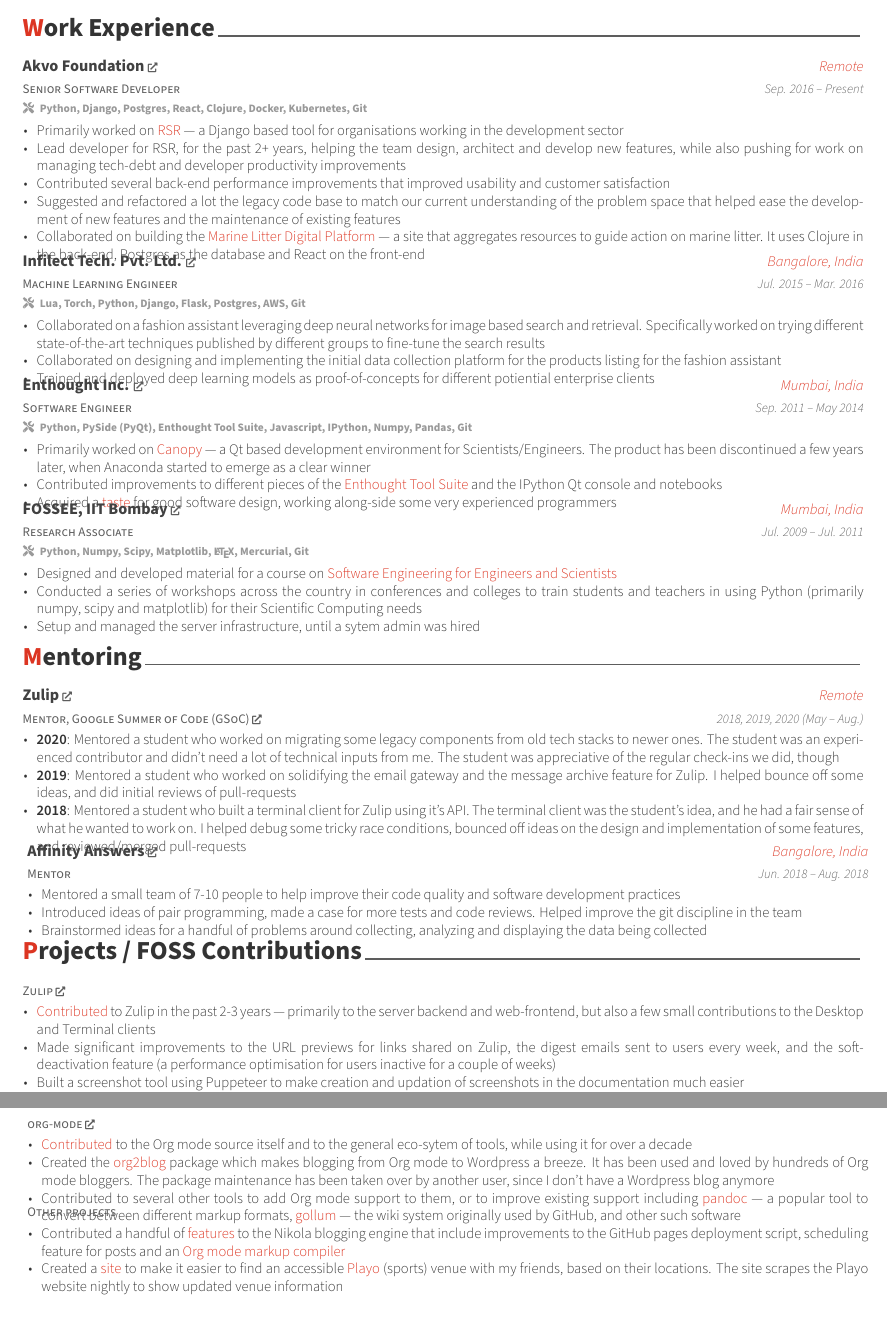
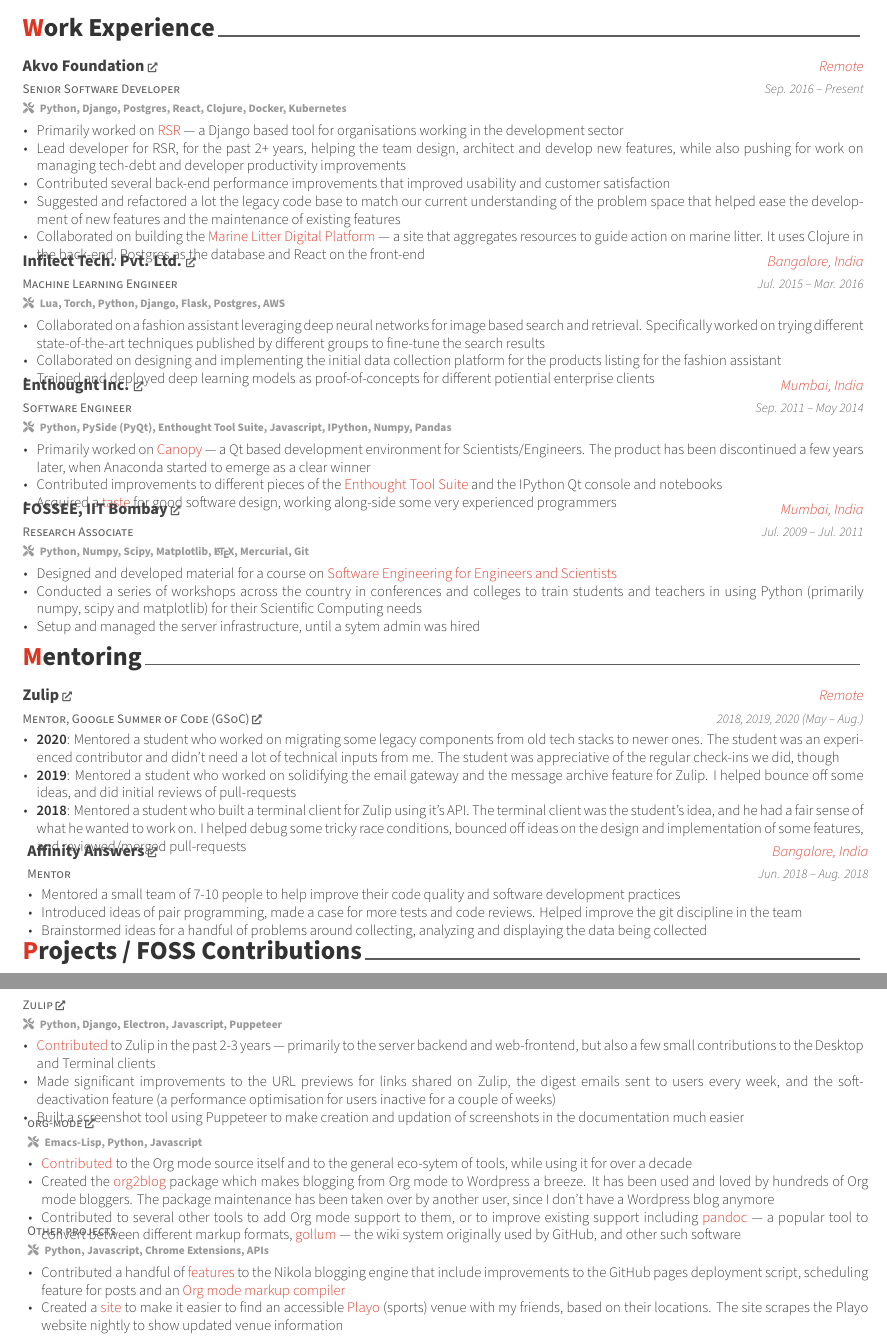
Before and after one commit to punchagan/resume, a LaTeX CV (resume.tex, which reads includes/experience.tex, includes/projects.tex): two parts of pages 1 and 2 of 2, joined at a grey line, cut so that both start at the same text. Compiled offline with XeLaTeX.

Commit message:
Add techstack info in a bunch of places

```diff
--- a/includes/experience.tex
+++ b/includes/experience.tex
@@ -17,7 +17,7 @@
       {Sep. 2016 -- Present} % Date(s)
       {
         \begin{cvitems} % Description(s) of tasks/responsibilities
-        \techstack{Python, Django, Postgres, React, Clojure, Docker, Kubernetes, Git}
+        \techstack{Python, Django, Postgres, React, Clojure, Docker, Kubernetes}
         \item {Primarily worked on \href{https://github.com/akvo/akvo-rsr}{RSR} --- a Django based tool for organisations working in the development sector}
         \item {Lead developer for RSR, for the past 2+ years, helping the team design, architect and develop new features, while also pushing for work on managing tech-debt and developer productivity improvements}
         \item {Contributed several back-end performance improvements that improved usability and customer satisfaction}
@@ -34,7 +34,7 @@
     {Jul. 2015 -- Mar. 2016} % Date(s)
     {
       \begin{cvitems} % Description(s) of tasks/responsibilities
-        \techstack{Lua, Torch, Python, Django, Flask, Postgres, AWS, Git}
+        \techstack{Lua, Torch, Python, Django, Flask, Postgres, AWS}
         \item{Collaborated on a fashion assistant leveraging deep neural networks for image based search and retrieval. Specifically worked on trying different state-of-the-art techniques published by different groups to fine-tune the search results}
         \item{Collaborated on designing and implementing the initial data collection platform for the products listing for the fashion assistant}
         \item{Trained and deployed deep learning models as proof-of-concepts for different potiential enterprise clients}
@@ -49,7 +49,7 @@
     {Sep. 2011 -- May 2014} % Date(s)
     {
       \begin{cvitems} % Description(s) of tasks/responsibilities
-        \techstack{Python, PySide (PyQt), Enthought Tool Suite, Javascript, IPython, Numpy, Pandas, Git}
+        \techstack{Python, PySide (PyQt), Enthought Tool Suite, Javascript, IPython, Numpy, Pandas}
         \item {Primarily worked on \href{https://web.archive.org/web/20170621202502/https://www.enthought.com/products/canopy/}{Canopy} --- a Qt based development environment for Scientists/Engineers. The product has been discontinued a few years later, when Anaconda started to emerge as a clear winner}
         \item {Contributed improvements to different pieces of the \href{https://docs.enthought.com/ets/}{Enthought Tool Suite} and the IPython Qt console and notebooks}
         \item {Acquired a \href{https://rawgit.com/punchagan/340e1350fdfc766c6599/raw/ca1f5fe9bfc1cc503cd8a524e350bd29e8f5f33d/month-with-martin.html}{taste} for good software design, working along-side some very experienced programmers}
--- a/includes/projects.tex
+++ b/includes/projects.tex
@@ -16,6 +16,7 @@
       {} % Date(s)
       {
         \begin{cvitems} % Description(s) bullet points
+        \techstack{Python, Django, Electron, Javascript, Puppeteer}
         \item {\href{https://github.com/zulip/zulip/commits?author=punchagan}{Contributed} to Zulip in the past 2-3 years --- primarily to the server backend and web-frontend, but also a few small contributions to the Desktop and Terminal clients}
         \item {Made significant improvements to the URL previews for links shared on Zulip, the digest emails sent to users every week, and the soft-deactivation feature (a performance optimisation for users inactive for a couple of weeks)}
         \item {Built a screenshot tool using Puppeteer to make creation and updation of screenshots in the documentation much easier}
@@ -29,6 +30,7 @@
       {} % Date(s)
       {
         \begin{cvitems} % Description(s) bullet points
+        \techstack{Emacs-Lisp, Python, Javascript}
         \item{\href{https://github.com/bzg/org-mode/commits?author=punchagan}{Contributed} to the Org mode source itself and to the general eco-sytem of tools, while using it for over a decade}
         \item{Created the \href{https://github.com/org2blog/org2blog/commits?author=punchagan}{org2blog} package which makes blogging from Org mode to Wordpress a breeze. It has been used and loved by hundreds of Org mode bloggers. The package maintenance has been taken over by another user, since I don't have a Wordpress blog anymore}
         \item{Contributed to several other tools to add Org mode support to them, or to improve existing support including \href{https://github.com/jgm/pandoc/commits?author=punchagan}{pandoc} --- a popular tool to convert between different markup formats, \href{https://github.com/gollum/gollum/commits?author=punchagan}{gollum} --- the wiki system originally used by GitHub, and other such software}
@@ -42,6 +44,7 @@
       {} % Date(s)
       {
         \begin{cvitems} % Description(s) bullet points
+        \techstack{Python, Javascript, Chrome Extensions, APIs}
         \item {Contributed a handful of \href{https://github.com/getnikola/nikola/commits?author=punchagan}{features} to the Nikola blogging engine that include improvements to the GitHub pages deployment script, scheduling feature for posts and an \href{https://github.com/getnikola/plugins/tree/master/v8/orgmode}{Org mode markup compiler}}
         \item {Created a \href{https://punchagan.github.io/playo-find-venue/}{site} to make it easier to find an accessible \href{https://playo.co/}{Playo} (sports) venue with my friends, based on their locations. The site scrapes the Playo website nightly to show updated venue information}
         \item {Developed a couple of Chrome extensions for GitHub:
```
Also changed, not shown: includes/extracurricular.tex (+2 -0 lines).
